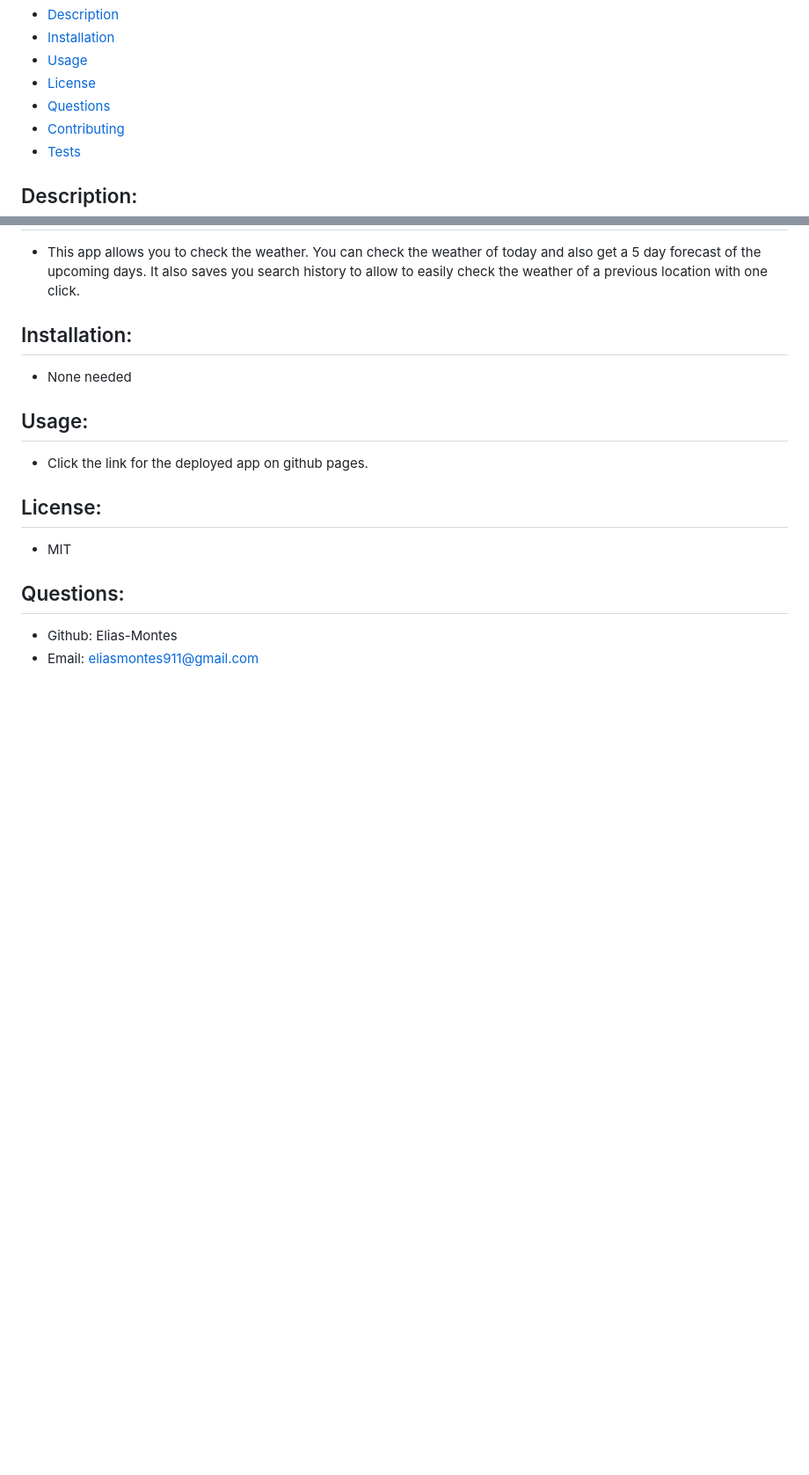
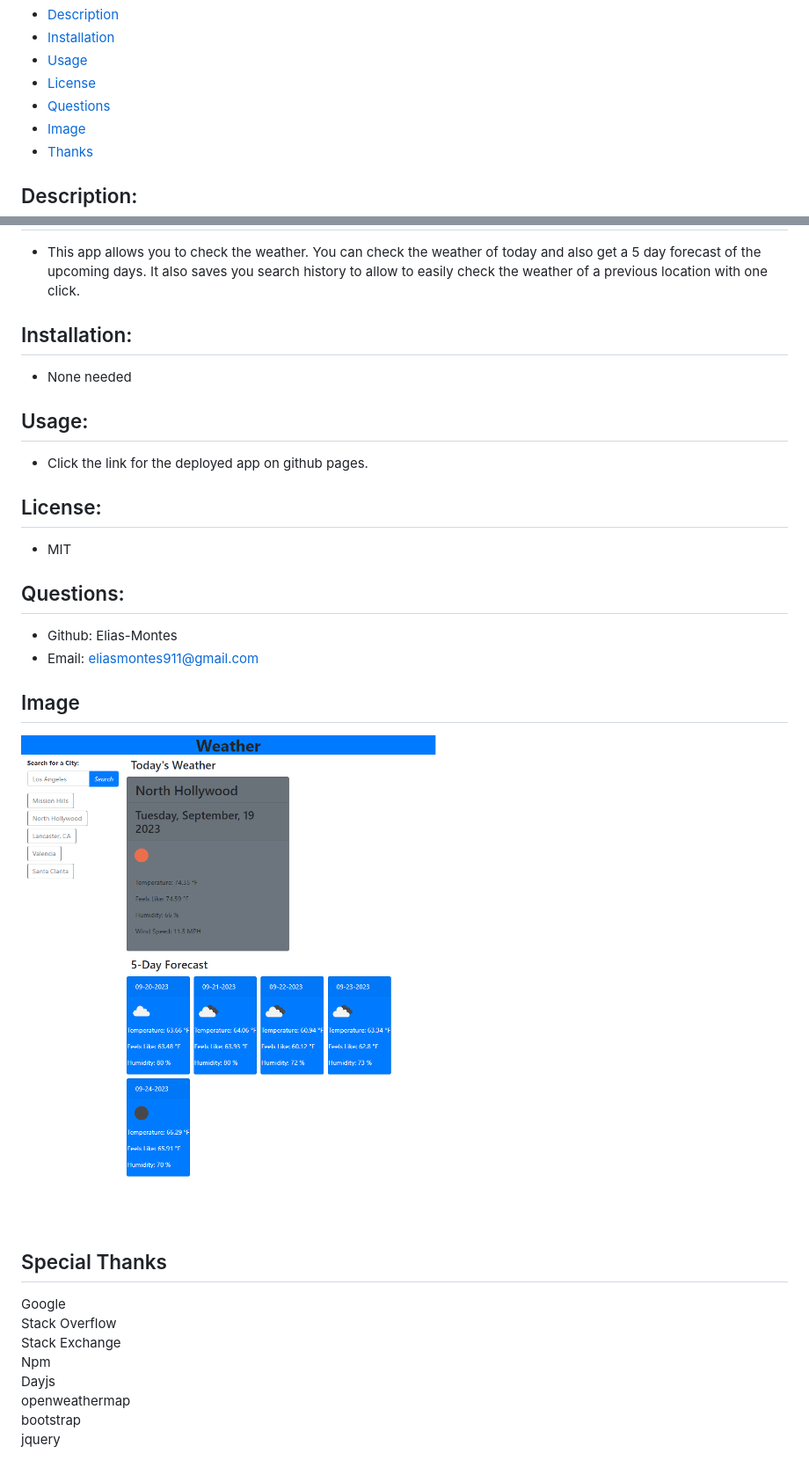
Before and after one commit to Elias-Montes/Weather-App, a Markdown page: README.md, 2 parts joined by grey strips. Shown: that part at 88% size. Drawn GitHub-style; pictures changed too: Images/Weather App img.png (added); blank space fills up the shorter version.

Commit message:
completed readme

```diff
--- a/README.md
+++ b/README.md
@@ -7,8 +7,8 @@
   * [Usage](#usage)
   * [License](#license)
   * [Questions](#questions)
-  * [Contributing](#contributing)
-  * [Tests](#tests)
+  * [Image](#image)
+  * [Thanks](#special-thanks)
 
   ## Description:
 
@@ -30,3 +30,18 @@
 
   - Github: Elias-Montes
   - Email: eliasmontes911@gmail.com
+
+  ## Image
+
+  ![screenshot of app](./Images/Weather%20App%20img.png)
+
+  ## Special Thanks
+
+  Google\
+  Stack Overflow\
+  Stack Exchange\
+  Npm\
+  Dayjs\
+  openweathermap\
+  bootstrap\
+  jquery
```
